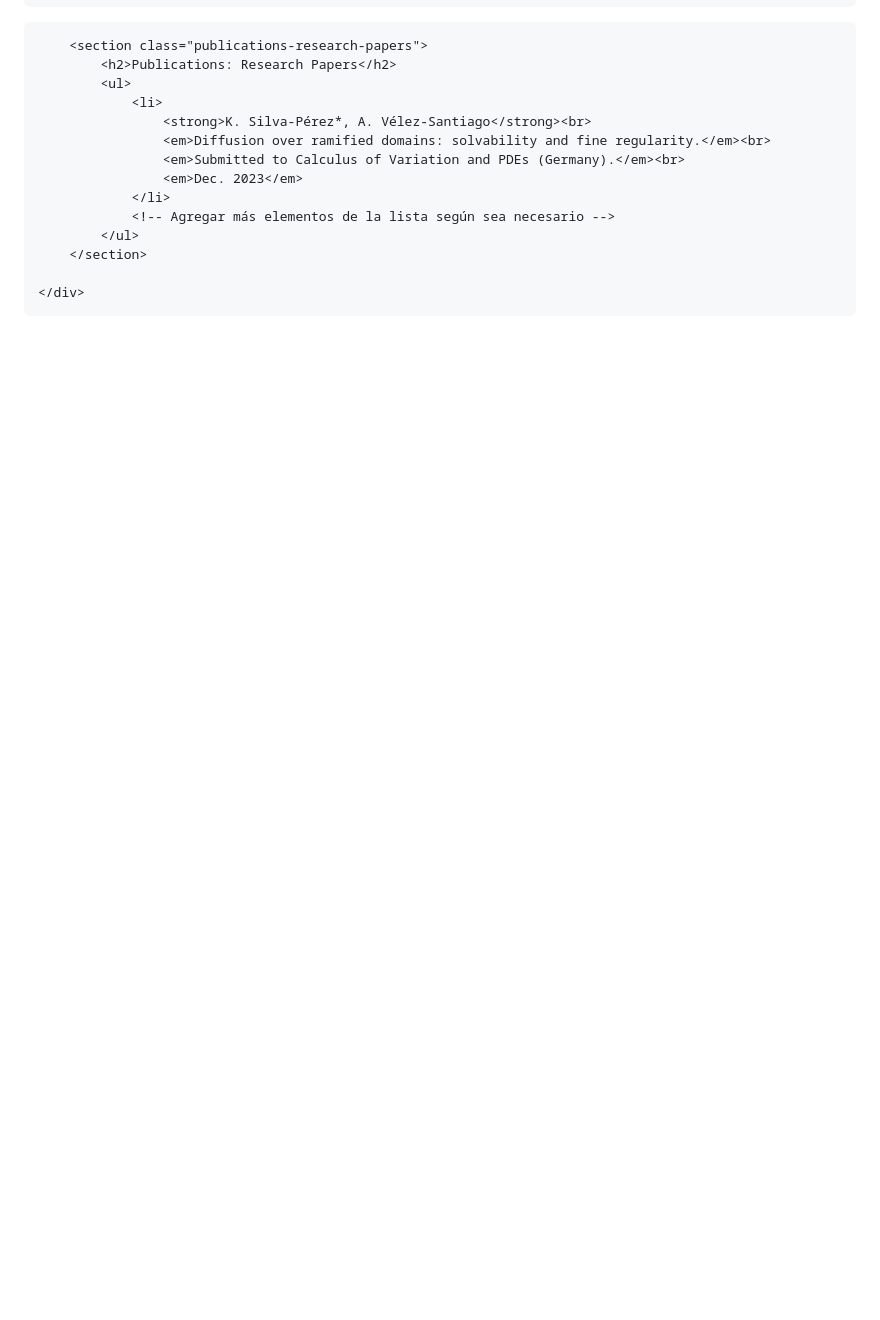
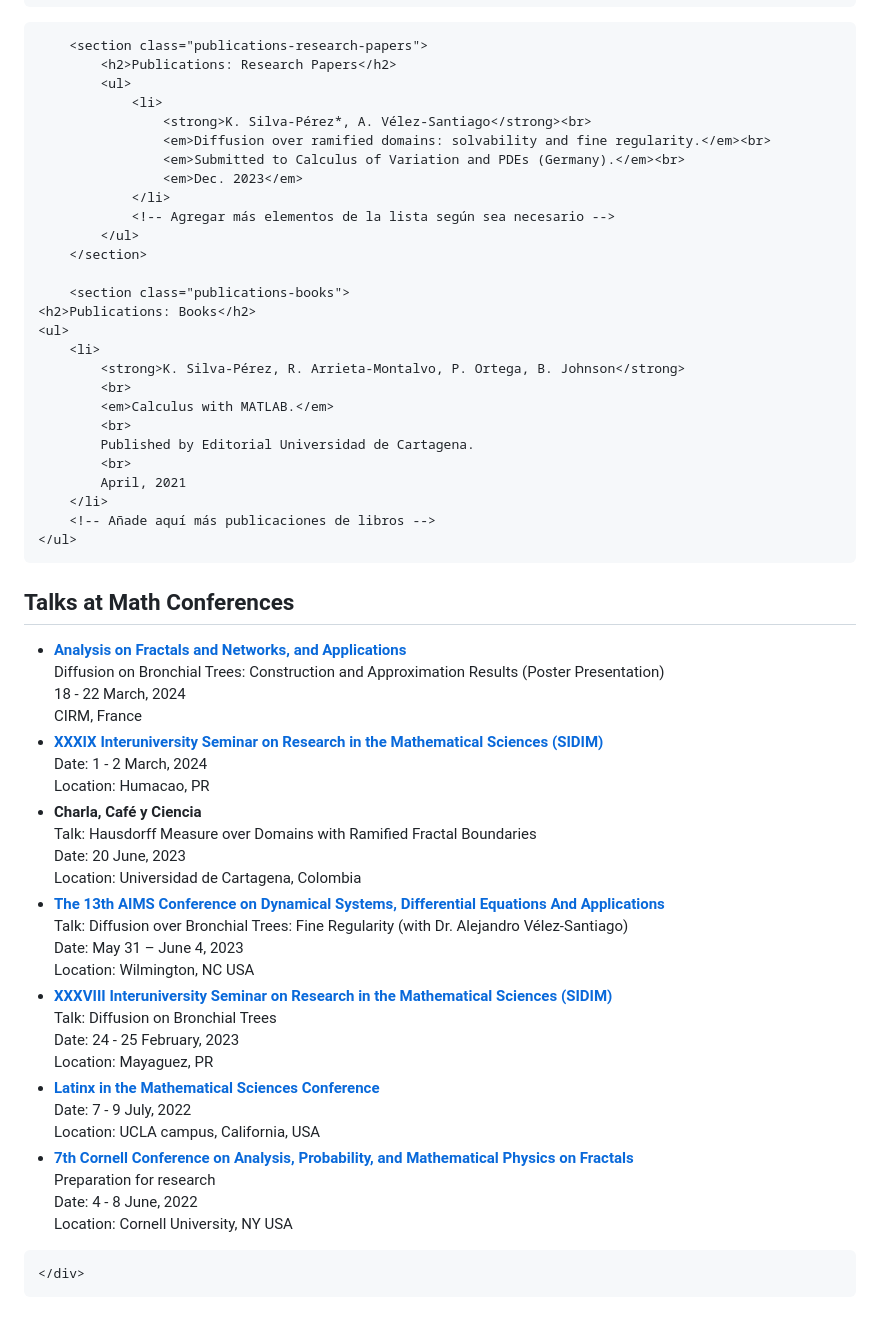
Before and after one commit to kevinsilvamat/kevinsilvamat.github.io, a Markdown page: README.md, the part around the change. Rendered like a GitHub page; blank space fills up the shorter version.

```diff
--- a/README.md
+++ b/README.md
@@ -159,6 +159,89 @@
             </ul>
         </section>
 
+        <section class="publications-books">
+    <h2>Publications: Books</h2>
+    <ul>
+        <li>
+            <strong>K. Silva-Pérez, R. Arrieta-Montalvo, P. Ortega, B. Johnson</strong>
+            <br>
+            <em>Calculus with MATLAB.</em>
+            <br>
+            Published by Editorial Universidad de Cartagena.
+            <br>
+            April, 2021
+        </li>
+        <!-- Añade aquí más publicaciones de libros -->
+    </ul>
+</section>
+
+<section class="talks-at-math-conferences">
+    <h2>Talks at Math Conferences</h2>
+    <ul>
+        <li>
+            <strong><a href="https://conferences.cirm-math.fr/2950.html">Analysis on Fractals and Networks, and Applications</a></strong>
+            <br>
+            Diffusion on Bronchial Trees: Construction and Approximation Results (Poster Presentation)
+            <br>
+            18 - 22 March, 2024
+            <br>
+            CIRM, France
+        </li>
+        <li>
+            <strong><a href="https://www.uprh.edu/uprh-sede-de-seminario-interuniversitario-de-investigacion-en-ciencias-matematicas/">XXXIX Interuniversity Seminar on Research in the Mathematical Sciences (SIDIM)</a></strong>
+            <br>
+            Date: 1 - 2 March, 2024
+            <br>
+            Location: Humacao, PR
+        </li>
+        <li>
+            <strong>Charla, Café y Ciencia</strong>
+            <br>
+            Talk: Hausdorff Measure over Domains with Ramified Fractal Boundaries
+            <br>
+            Date: 20 June, 2023
+            <br>
+            Location: Universidad de Cartagena, Colombia
+        </li>
+        <li>
+            <strong><a href="http://aimsconference.org/conferences/2023/program-compressed-2023-05-22-0855.pdf">The 13th AIMS Conference on Dynamical Systems, Differential Equations And Applications</a></strong>
+            <br>
+            Talk: Diffusion over Bronchial Trees: Fine Regularity (with Dr. Alejandro Vélez-Santiago)
+            <br>
+            Date: May 31 – June 4, 2023
+            <br>
+            Location: Wilmington, NC USA
+        </li>
+        <li>
+            <strong><a href="https://www.uprm.edu/math/sidimxxxviii/#1668520982779-b179a3f8-e2e5">XXXVIII Interuniversity Seminar on Research in the Mathematical Sciences (SIDIM)</a></strong>
+            <br>
+            Talk: Diffusion on Bronchial Trees
+            <br>
+            Date: 24 - 25 February, 2023
+            <br>
+            Location: Mayaguez, PR
+        </li>
+        <li>
+            <strong><a href="https://www.ipam.ucla.edu/programs/special-events-and-conferences/latinx-in-the-mathematical-sciences-conference-2022/">Latinx in the Mathematical Sciences Conference</a></strong>
+            <br>
+            Date: 7 - 9 July, 2022
+            <br>
+            Location: UCLA campus, California, USA
+        </li>
+        <li>
+            <strong><a href="https://math.cornell.edu/7th-cornell-conference-analysis-probability-and-mathematical-physics-fractals">7th Cornell Conference on Analysis, Probability, and Mathematical Physics on Fractals</a></strong>
+            <br>
+            Preparation for research
+            <br>
+            Date: 4 - 8 June, 2022
+            <br>
+            Location: Cornell University, NY USA
+        </li>
+        <!-- Agrega aquí más charlas en conferencias matemáticas -->
+    </ul>
+</section>
+
+
     </div>
 </body>
 </html>
```
